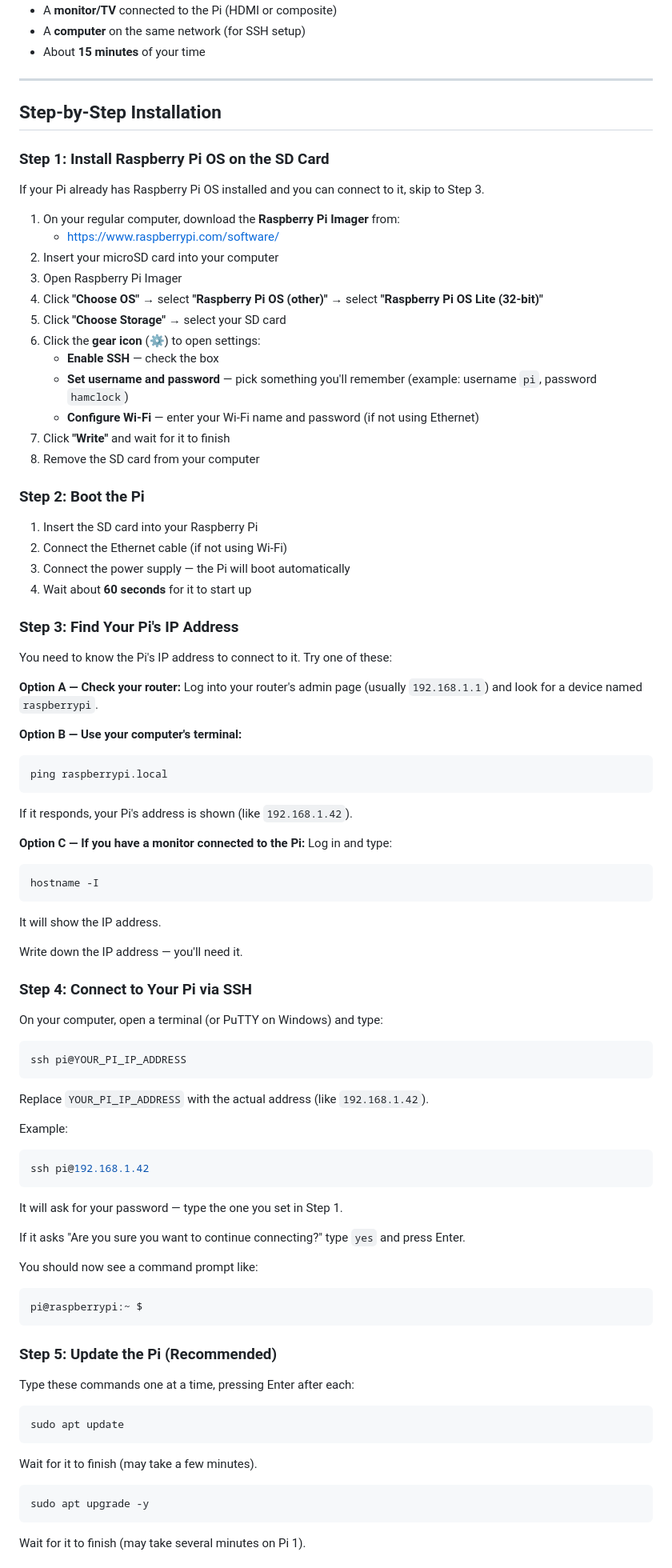
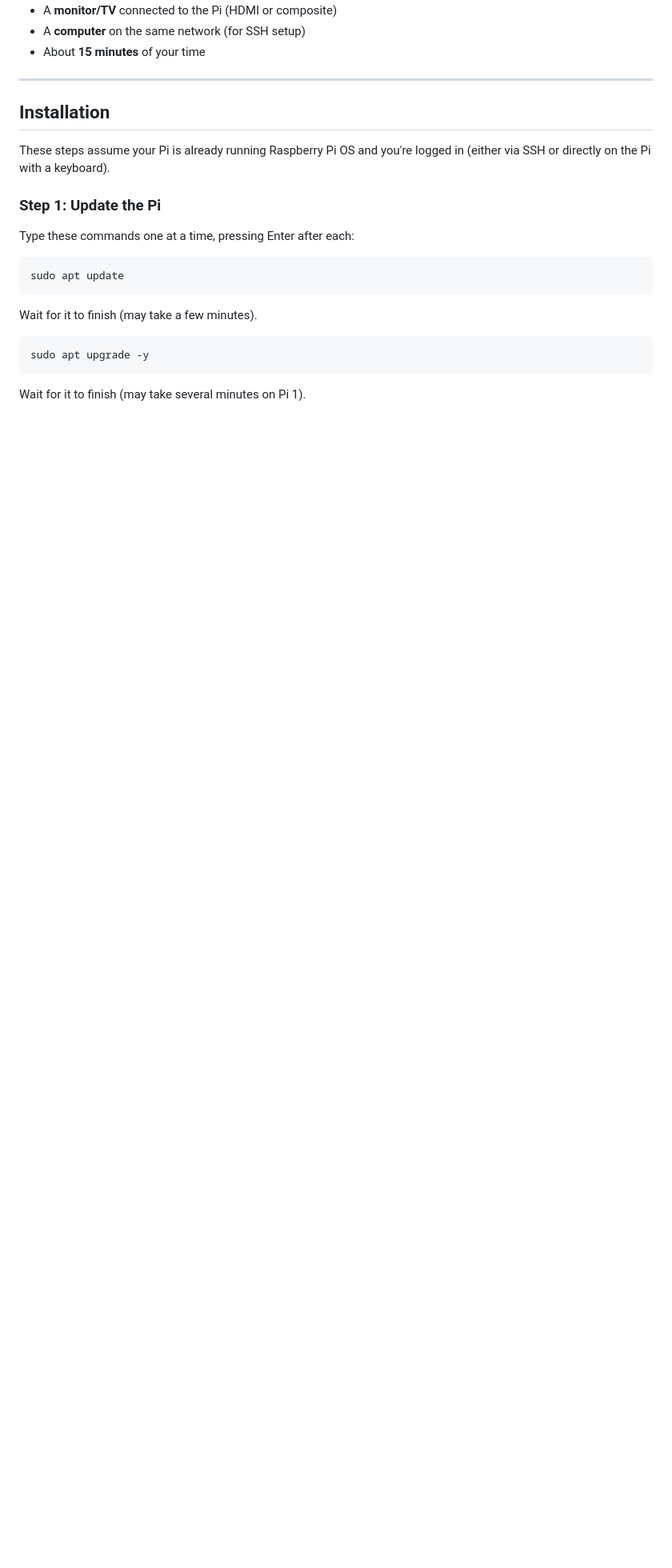
Before and after one commit to Atvriders/hamclock-pi1, a Markdown page: README.md, the part around one of its changes. Shown at 80% size. Drawn GitHub-style; blank space fills up the shorter version.

Commit message:
Simplify README: remove OS setup steps, start at install
Assumes Pi already has Raspberry Pi OS and user is logged in.
Steps 1-4 (SD card, boot, find IP, SSH) removed.
Now 5 steps: update → check deps → clone → install → done.

Co-Authored-By: Claude Opus 4.6 (1M context) <noreply@anthropic.com>

````diff
--- a/README.md
+++ b/README.md
@@ -18,79 +18,11 @@ A lightweight ham radio dashboard that runs on the oldest Raspberry Pi. The Pi b
 
 ---
 
-## Step-by-Step Installation
+## Installation
 
-### Step 1: Install Raspberry Pi OS on the SD Card
+These steps assume your Pi is already running Raspberry Pi OS and you're logged in (either via SSH or directly on the Pi with a keyboard).
 
-If your Pi already has Raspberry Pi OS installed and you can connect to it, skip to Step 3.
-
-1. On your regular computer, download the **Raspberry Pi Imager** from:
-   - https://www.raspberrypi.com/software/
-2. Insert your microSD card into your computer
-3. Open Raspberry Pi Imager
-4. Click **"Choose OS"** → select **"Raspberry Pi OS (other)"** → select **"Raspberry Pi OS Lite (32-bit)"**
-5. Click **"Choose Storage"** → select your SD card
-6. Click the **gear icon** (⚙️) to open settings:
-   - **Enable SSH** — check the box
-   - **Set username and password** — pick something you'll remember (example: username `pi`, password `hamclock`)
-   - **Configure Wi-Fi** — enter your Wi-Fi name and password (if not using Ethernet)
-7. Click **"Write"** and wait for it to finish
-8. Remove the SD card from your computer
-
-### Step 2: Boot the Pi
-
-1. Insert the SD card into your Raspberry Pi
-2. Connect the Ethernet cable (if not using Wi-Fi)
-3. Connect the power supply — the Pi will boot automatically
-4. Wait about **60 seconds** for it to start up
-
-### Step 3: Find Your Pi's IP Address
-
-You need to know the Pi's IP address to connect to it. Try one of these:
-
-**Option A — Check your router:**
-Log into your router's admin page (usually `192.168.1.1`) and look for a device named `raspberrypi`.
-
-**Option B — Use your computer's terminal:**
-```
-ping raspberrypi.local
-```
-If it responds, your Pi's address is shown (like `192.168.1.42`).
-
-**Option C — If you have a monitor connected to the Pi:**
-Log in and type:
-```
-hostname -I
-```
-It will show the IP address.
-
-Write down the IP address — you'll need it.
-
-### Step 4: Connect to Your Pi via SSH
-
-On your computer, open a terminal (or PuTTY on Windows) and type:
-
-```bash
-ssh pi@YOUR_PI_IP_ADDRESS
-```
-
-Replace `YOUR_PI_IP_ADDRESS` with the actual address (like `192.168.1.42`).
-
-Example:
-```bash
-ssh pi@192.168.1.42
-```
-
-It will ask for your password — type the one you set in Step 1.
-
-If it asks "Are you sure you want to continue connecting?" type `yes` and press Enter.
-
-You should now see a command prompt like:
-```
-pi@raspberrypi:~ $
-```
-
-### Step 5: Update the Pi (Recommended)
+### Step 1: Update the Pi
 
 Type these commands one at a time, pressing Enter after each:
 
````
Also changed, not shown: other parts of README.md (+4 -4 lines).
